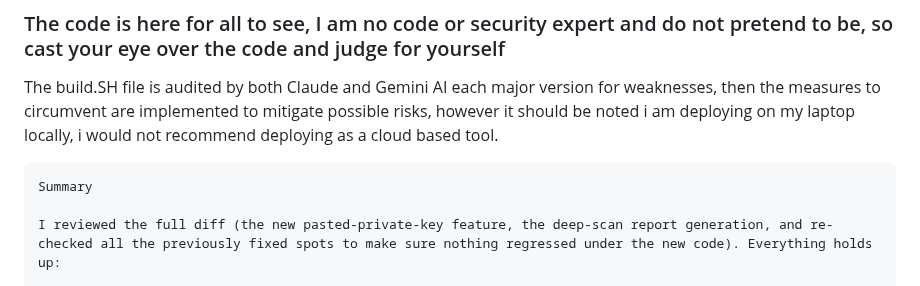
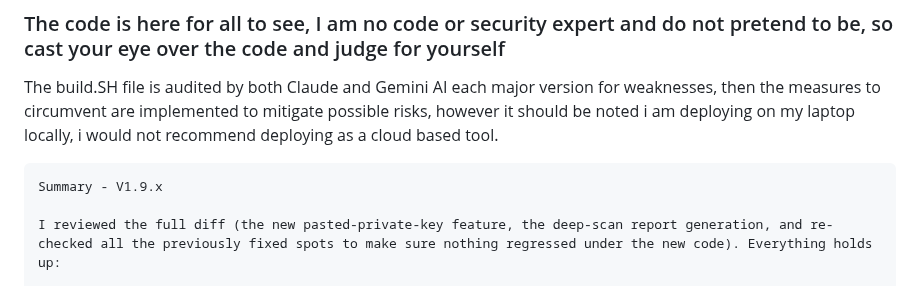
Before and after one commit to BigBazookasTG/BastionCC, a Markdown page: README.md, the part around the change. GitHub-like rendering.

```diff
--- a/README.md
+++ b/README.md
@@ -75,7 +75,7 @@ visit localhost:3000 or 127.0.0.1:3000
 The build.SH file is audited by both Claude and Gemini AI  each major version for weaknesses, then the measures to circumvent are implemented to mitigate possible risks, however it should be noted i am deploying on my laptop locally, i would not recommend deploying as a cloud based tool.
 
 ~~~
-Summary
+Summary - V1.9.x
 
 I reviewed the full diff (the new pasted-private-key feature, the deep-scan report generation, and re-checked all the previously fixed spots to make sure nothing regressed under the new code). Everything holds up:
 
```
